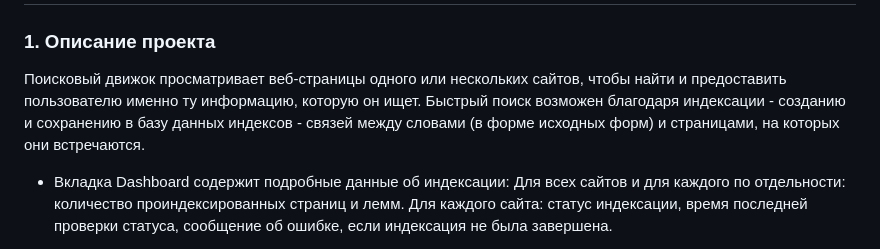
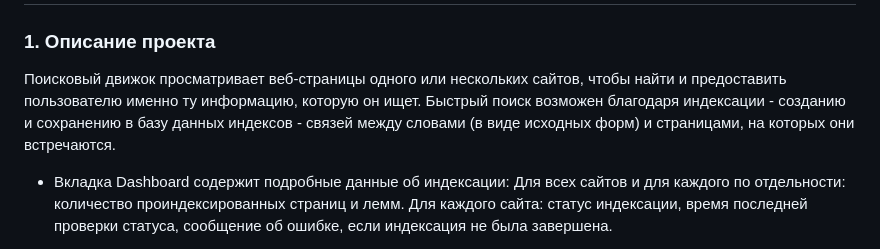
Before and after one commit to vadimgerasimov-github/skillbox_repository, a Markdown page: README.md, the part around the change. GitHub-like rendering.

```diff
--- a/README.md
+++ b/README.md
@@ -3,7 +3,7 @@
 
 ### 1. Описание проекта
 
-Поисковый движок просматривает веб-страницы одного или нескольких сайтов, чтобы найти и предоставить пользователю именно ту информацию, которую он ищет. Быстрый поиск возможен благодаря индексации - созданию и сохранению в базу данных индексов - связей между словами (в форме исходных форм) и страницами, на которых они встречаются.
+Поисковый движок просматривает веб-страницы одного или нескольких сайтов, чтобы найти и предоставить пользователю именно ту информацию, которую он ищет. Быстрый поиск возможен благодаря индексации - созданию и сохранению в базу данных индексов - связей между словами (в виде исходных форм) и страницами, на которых они встречаются.
 
 - Вкладка Dashboard содержит подробные данные об индексации: Для всех сайтов и для каждого по отдельности: количество проиндексированных страниц и лемм. Для каждого сайта: статус индексации, время последней проверки статуса, сообщение об ошибке, если индексация не была завершена.
 
```
